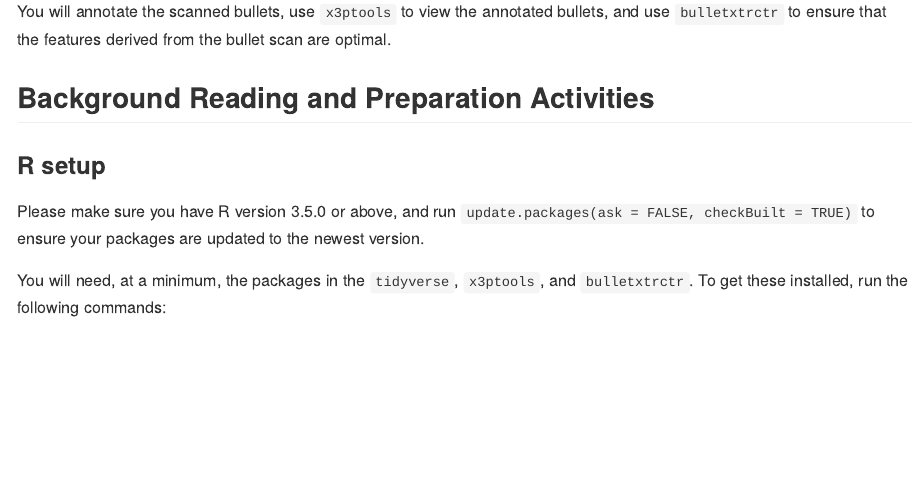
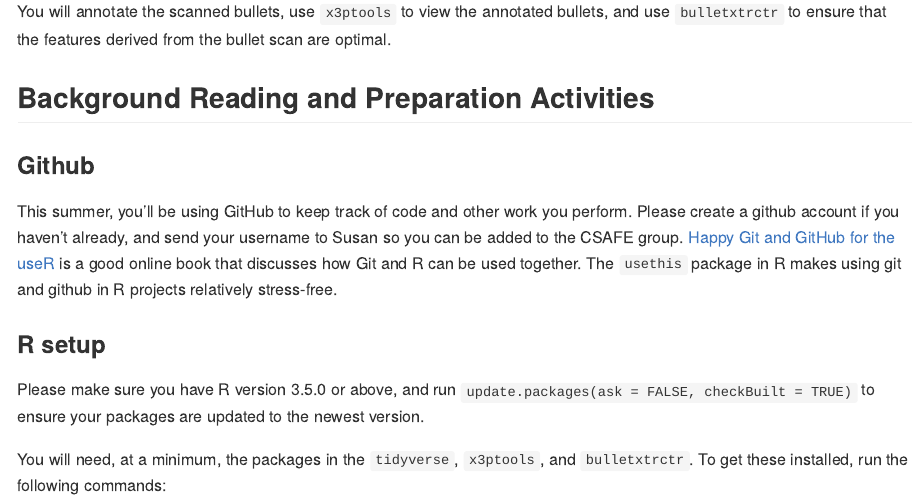
Before and after one commit to CSAFE-ISU/2019_BulletQA, an R Markdown document (README.Rmd): the page in a window 1100 px wide, from 180 px down. Rendered offline with R 4.5, knitr and Pandoc, with nearby package versions.

Commit message:
add github section

```diff
--- a/README.Rmd
+++ b/README.Rmd
@@ -18,6 +18,10 @@ This project will involve the creation of a curated data set with bullets that h
 You will annotate the scanned bullets, use `x3ptools` to view the annotated bullets, and use `bulletxtrctr` to ensure that the features derived from the bullet scan are optimal.
 
 ## Background Reading and Preparation Activities
+
+### Github
+
+This summer, you'll be using GitHub to keep track of code and other work you perform. Please create a github account if you haven't already, and send your username to Susan so you can be added to the CSAFE group. [Happy Git and GitHub for the useR](https://happygitwithr.com/) is a good online book that discusses how Git and R can be used together. The `usethis` package in R makes using git and github in R projects relatively stress-free.
 
 ### R setup
 
```
